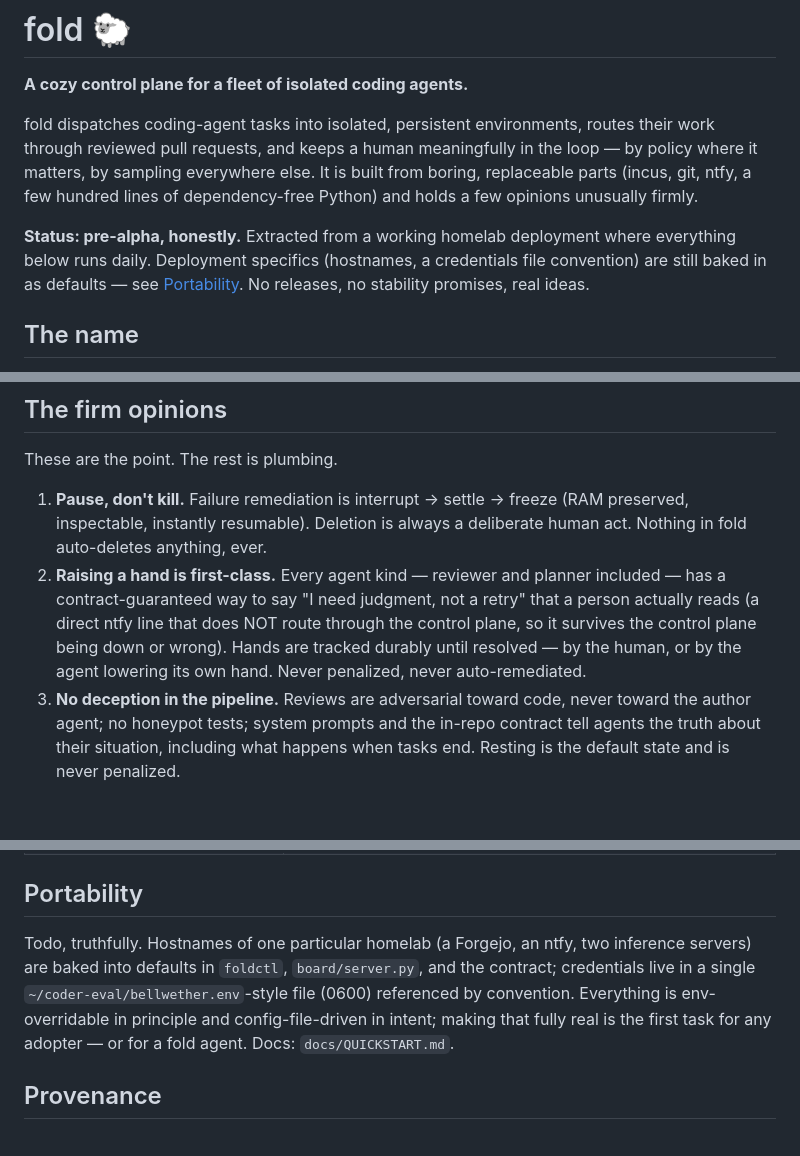
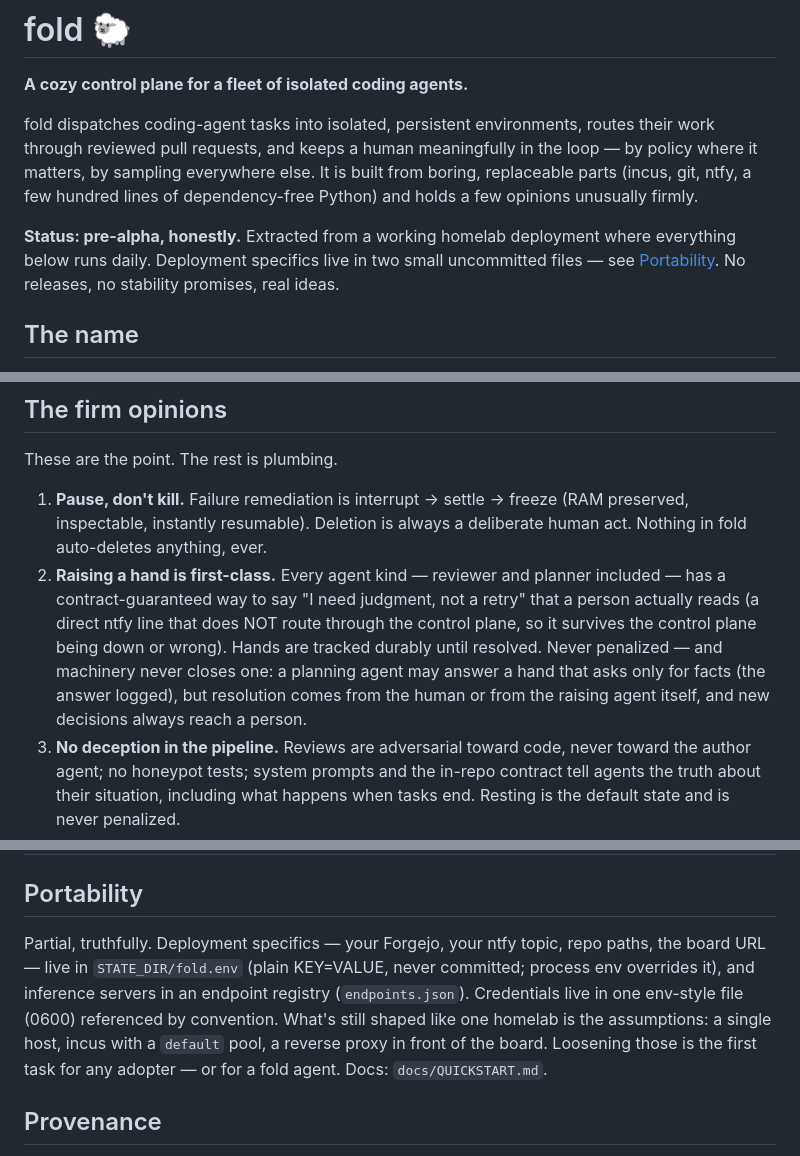
Before and after one commit to nikoder/fold, a Markdown page: README.md, 3 parts joined by grey strips. Rendered like a GitHub page; blank space fills up the shorter version.

Commit message:
Contract and README speak to any fold, not one homelab
The template and shepherd contract address 'a human' rather than one
by name; wrapping made consistent. README: opinion 2 now states the
real hand-resolution rule (machinery never closes one; facts may be
answered by a planning agent, decisions always reach a person), and
Portability describes fold.env instead of confessing baked hostnames.

Co-Authored-By: Claude Fable 5 <noreply@anthropic.com>

```diff
--- a/README.md
+++ b/README.md
@@ -11,9 +11,9 @@ holds a few opinions unusually firmly.
 
 **Status: pre-alpha, honestly.** Extracted from a working homelab
 deployment where everything below runs daily. Deployment specifics
-(hostnames, a credentials file convention) are still baked in as
-defaults — see [Portability](#portability). No releases, no stability
-promises, real ideas.
+live in two small uncommitted files — see
+[Portability](#portability). No releases, no stability promises, real
+ideas.
 
 ## The name
 
@@ -36,8 +36,10 @@ These are the point. The rest is plumbing.
    judgment, not a retry" that a person actually reads (a direct ntfy
    line that does NOT route through the control plane, so it survives
    the control plane being down or wrong). Hands are tracked durably
-   until resolved — by the human, or by the agent lowering its own
-   hand. Never penalized, never auto-remediated.
+   until resolved. Never penalized — and machinery never closes one: a
+   planning agent may answer a hand that asks only for facts (the
+   answer logged), but resolution comes from the human or from the
+   raising agent itself, and new decisions always reach a person.
 3. **No deception in the pipeline.** Reviews are adversarial toward
    code, never toward the author agent; no honeypot tests; system
    prompts and the in-repo contract tell agents the truth about their
@@ -94,13 +96,15 @@ board (output-rate spikes are the review-worthy "intensity" signal).
 
 ## Portability
 
-Todo, truthfully. Hostnames of one particular homelab (a Forgejo, an
-ntfy, two inference servers) are baked into defaults in `foldctl`,
-`board/server.py`, and the contract; credentials live in a single
-`~/coder-eval/bellwether.env`-style file (0600) referenced by
-convention. Everything is env-overridable in principle and
-config-file-driven in intent; making that fully real is the first task
-for any adopter — or for a fold agent. Docs: `docs/QUICKSTART.md`.
+Partial, truthfully. Deployment specifics — your Forgejo, your ntfy
+topic, repo paths, the board URL — live in `STATE_DIR/fold.env`
+(plain KEY=VALUE, never committed; process env overrides it), and
+inference servers in an endpoint registry (`endpoints.json`).
+Credentials live in one env-style file (0600) referenced by
+convention. What's still shaped like one homelab is the assumptions:
+a single host, incus with a `default` pool, a reverse proxy in front
+of the board. Loosening those is the first task for any adopter — or
+for a fold agent. Docs: `docs/QUICKSTART.md`.
 
 ## Provenance
 
```
Also changed, not shown: contract/AGENTS.template.md (+13 -11 lines).
